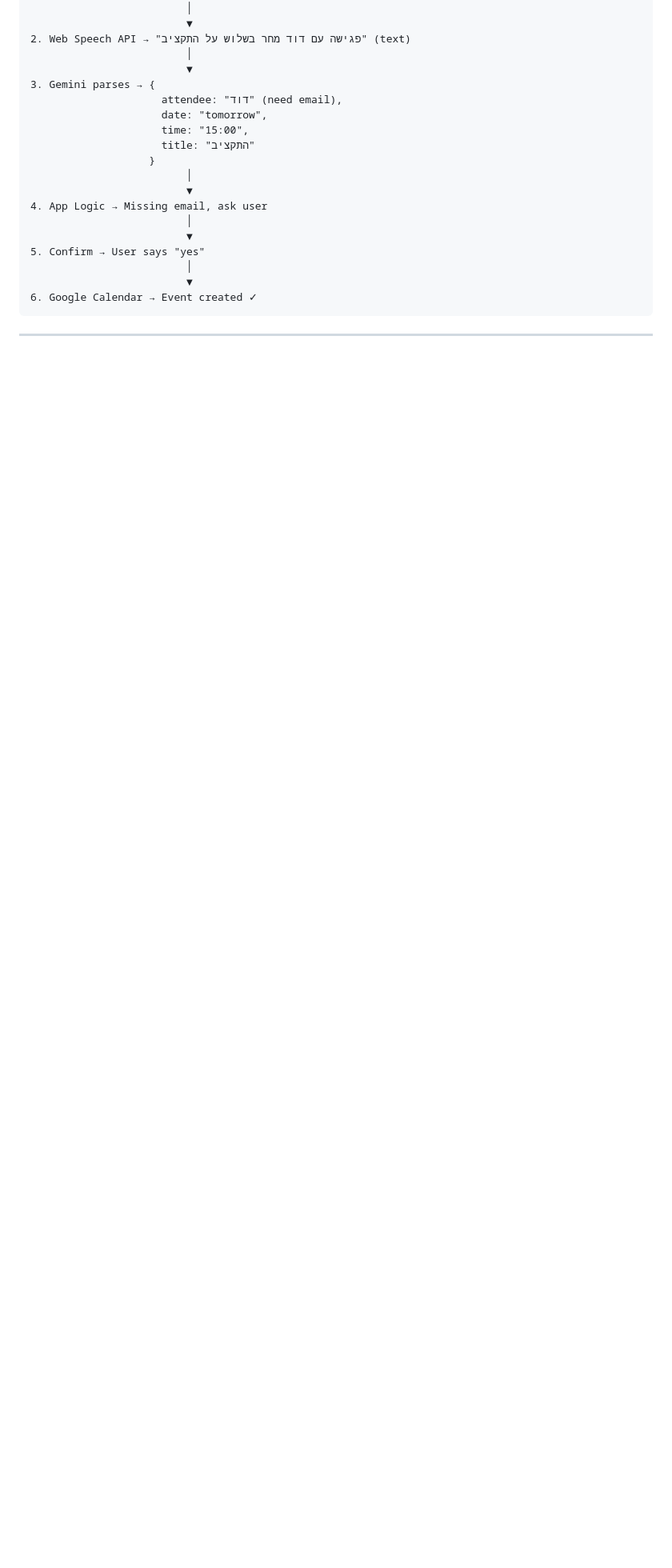
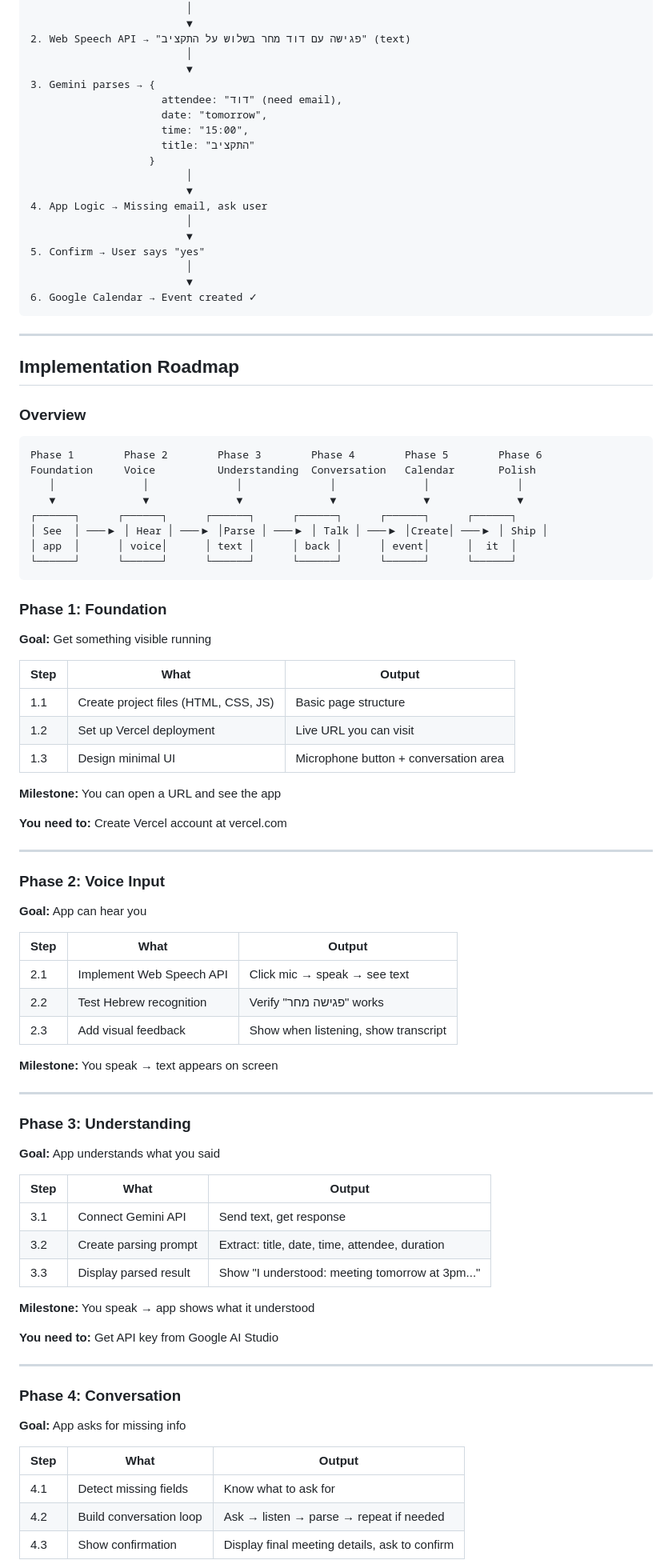
Before and after one commit to anatzen8-glitch/Voice-to-meeting, a Markdown page: README.md, the part around one of its changes. Shown at 80% size. Rendered like a GitHub page; blank space fills up the shorter version.

````diff
--- a/README.md
+++ b/README.md
@@ -297,3 +297,70 @@ User confirms with "Yes" / "Confirm" / "Schedule it"
 
 ---
 
+## Implementation Roadmap
+
+### Overview
+
+```
+Phase 1        Phase 2        Phase 3        Phase 4        Phase 5        Phase 6
+Foundation     Voice          Understanding  Conversation   Calendar       Polish
+   │              │              │              │              │              │
+   ▼              ▼              ▼              ▼              ▼              ▼
+┌──────┐      ┌──────┐      ┌──────┐      ┌──────┐      ┌──────┐      ┌──────┐
+│ See  │ ───▶ │ Hear │ ───▶ │Parse │ ───▶ │ Talk │ ───▶ │Create│ ───▶ │ Ship │
+│ app  │      │ voice│      │ text │      │ back │      │ event│      │  it  │
+└──────┘      └──────┘      └──────┘      └──────┘      └──────┘      └──────┘
+```
+
+### Phase 1: Foundation
+**Goal:** Get something visible running
+
+| Step | What | Output |
+|------|------|--------|
+| 1.1 | Create project files (HTML, CSS, JS) | Basic page structure |
+| 1.2 | Set up Vercel deployment | Live URL you can visit |
+| 1.3 | Design minimal UI | Microphone button + conversation area |
+
+**Milestone:** You can open a URL and see the app
+
+**You need to:** Create Vercel account at vercel.com
+
+---
+
+### Phase 2: Voice Input
+**Goal:** App can hear you
+
+| Step | What | Output |
+|------|------|--------|
+| 2.1 | Implement Web Speech API | Click mic → speak → see text |
+| 2.2 | Test Hebrew recognition | Verify "פגישה מחר" works |
+| 2.3 | Add visual feedback | Show when listening, show transcript |
+
+**Milestone:** You speak → text appears on screen
+
+---
+
+### Phase 3: Understanding
+**Goal:** App understands what you said
+
+| Step | What | Output |
+|------|------|--------|
+| 3.1 | Connect Gemini API | Send text, get response |
+| 3.2 | Create parsing prompt | Extract: title, date, time, attendee, duration |
+| 3.3 | Display parsed result | Show "I understood: meeting tomorrow at 3pm..." |
+
+**Milestone:** You speak → app shows what it understood
+
+**You need to:** Get API key from Google AI Studio
+
+---
+
+### Phase 4: Conversation
+**Goal:** App asks for missing info
+
+| Step | What | Output |
+|------|------|--------|
+| 4.1 | Detect missing fields | Know what to ask for |
+| 4.2 | Build conversation loop | Ask → listen → parse → repeat if needed |
+| 4.3 | Show confirmation | Display final meeting details, ask to confirm |
+
````
Also changed, not shown: other parts of README.md (+51 -9 lines).
